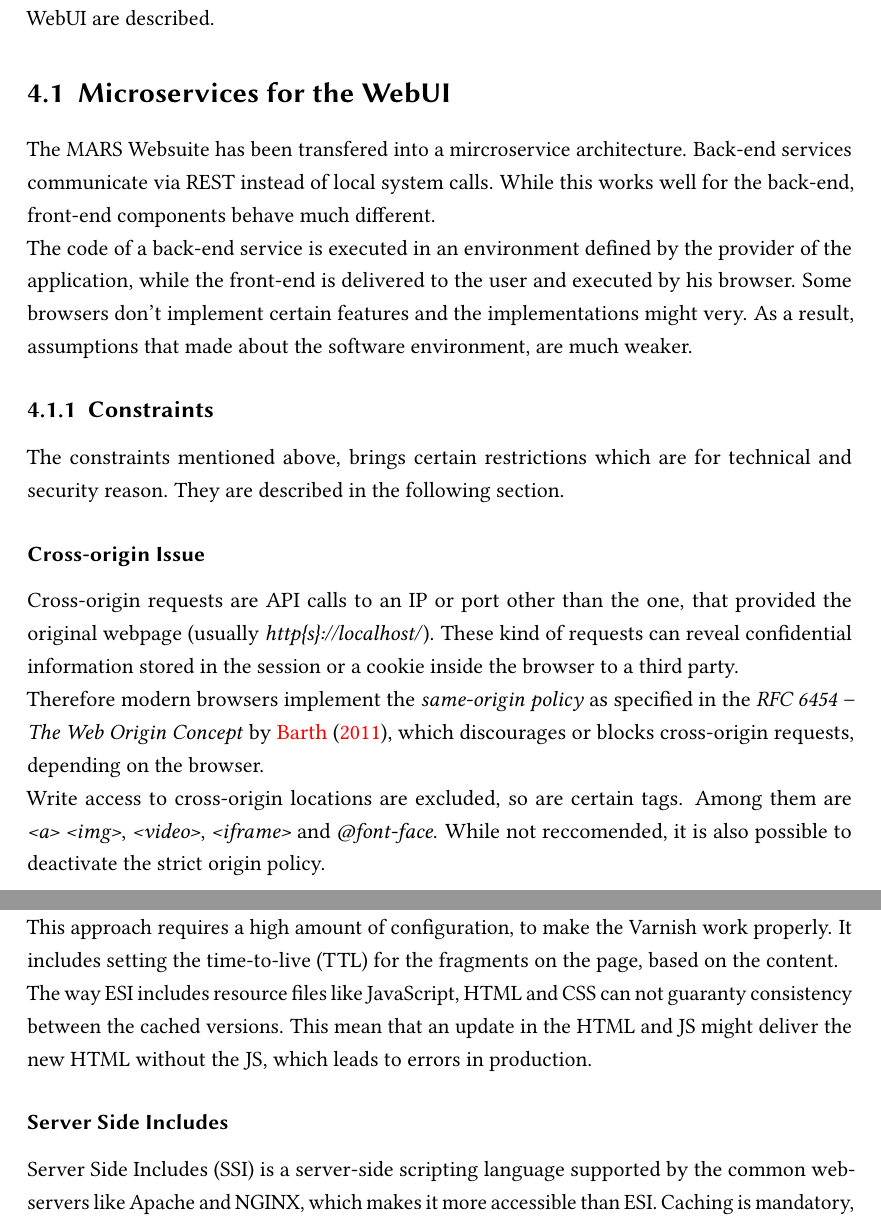
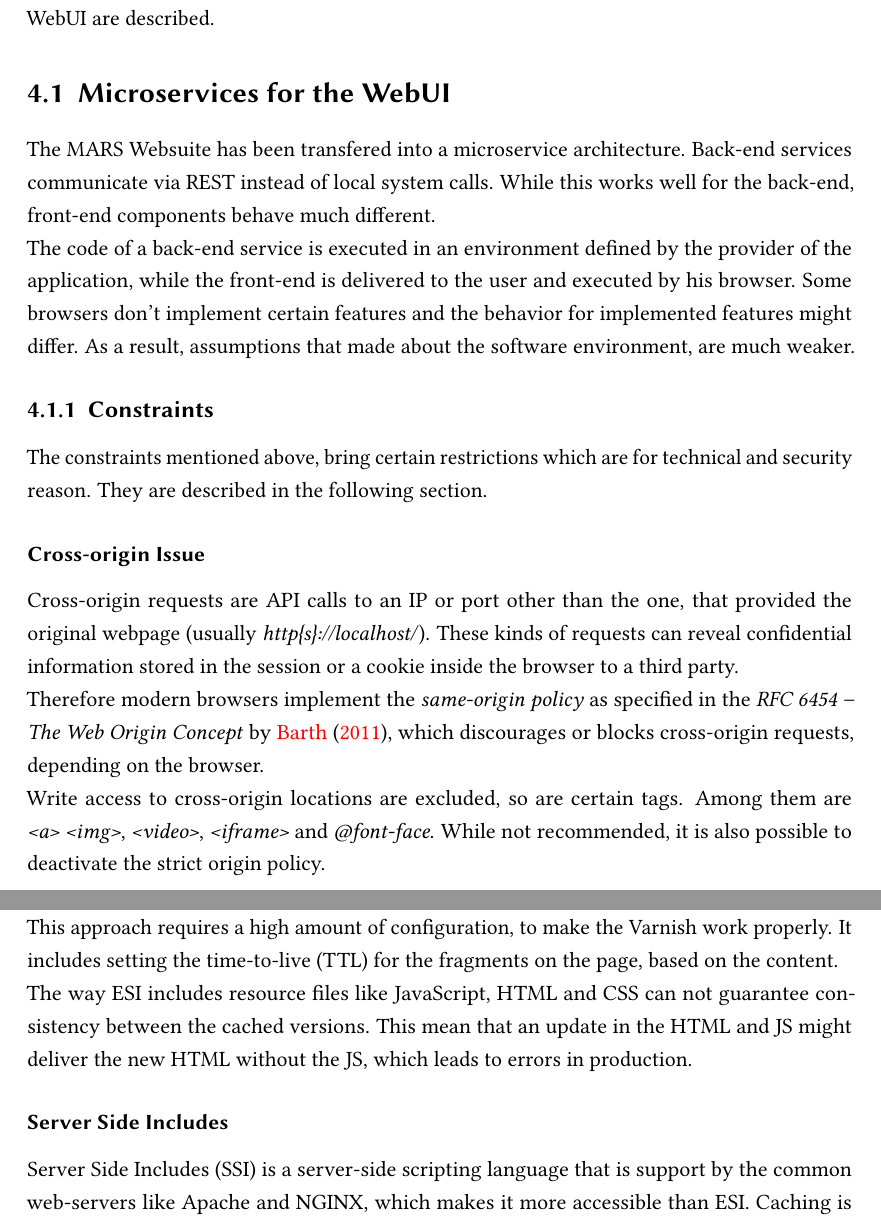
Before and after one commit to LennartRoeder/Master-Grundprojekt-2, a LaTeX thesis (grundprojekt_v2.tex, which reads chapters/chapter4.tex): two parts of pages 24 and 26 of 43, joined at a grey line, cut so that both start at the same text. Compiled offline with pdfLaTeX; an older LaTeX class or package is replaced by its successor.

Commit message:
insert annotations

```diff
--- a/chapters/chapter4.tex
+++ b/chapters/chapter4.tex
@@ -7,17 +7,17 @@ This chapter evaluates the possibility to use microservices for the WebUI compon
 
 \section{Microservices for the WebUI}
 \label{sec:MS_for_WebUI}
-The MARS Websuite has been transfered into a mircroservice architecture. Back-end services communicate via REST instead of local system calls. While this works well for the back-end, front-end components behave much different.\\
-The code of a back-end service is executed in an environment defined by the provider of the application, while the front-end is delivered to the user and executed by his browser. Some browsers don't implement certain features and the implementations might very. As a result, assumptions that made about the software environment, are much weaker.
+The MARS Websuite has been transfered into a microservice architecture. Back-end services communicate via REST instead of local system calls. While this works well for the back-end, front-end components behave much different.\\
+The code of a back-end service is executed in an environment defined by the provider of the application, while the front-end is delivered to the user and executed by his browser. Some browsers don't implement certain features and the behavior for implemented features might differ. As a result, assumptions that made about the software environment, are much weaker.
 
 
 \subsection{Constraints}
-The constraints mentioned above, brings certain restrictions which are for technical and security reason. They are described in the following section.
+The constraints mentioned above, bring certain restrictions which are for technical and security reason. They are described in the following section.
 
 \subsubsection{Cross-origin Issue}
-Cross-origin requests are API calls to an IP or port other than the one, that provided the original webpage (usually \textit{http\{s\}://localhost/}). These kind of requests can reveal confidential information stored in the session or a cookie inside the browser to a third party.\\
+Cross-origin requests are API calls to an IP or port other than the one, that provided the original webpage (usually \textit{http\{s\}://localhost/}). These kinds of requests can reveal confidential information stored in the session or a cookie inside the browser to a third party.\\
 Therefore modern browsers implement the \textit{same-origin policy} as specified in the \textit{RFC 6454 -- The Web Origin Concept} by \cite{barth2011web}, which discourages or blocks cross-origin requests, depending on the browser.\\
-Write access to cross-origin locations are excluded, so are certain tags. Among them are \textit{<a>} \textit{<img>}, \textit{<video>}, \textit{<iframe>} and \textit{@font-face}. While not reccomended, it is also possible to deactivate the strict origin policy.
+Write access to cross-origin locations are excluded, so are certain tags. Among them are \textit{<a>} \textit{<img>}, \textit{<video>}, \textit{<iframe>} and \textit{@font-face}. While not recommended, it is also possible to deactivate the strict origin policy.
 
 \subsubsection{Only one initial URL}
 The user opens a website by typing an URL to the address-bar of his browser. This implies, that one endpoint delivers the whole side. This page has to either load other parts dynamically, or has to aggregate the content of the other front-end microservices in the back-end, before it is delivered to the users browser.
@@ -40,10 +40,10 @@ The content of the page can not be cached, which reduces performance. Also the c
 \subsubsection{Edge Side Includes}
 Edge Side Includes (ESI) is a server-side markup language. It is capable of dynamically adding fragments to one page. As this generates substantial CPU load on the server, a Cache like Varnish is used to make it usable in production. Varnish is one of the few options that supports ESI, which is why, it is the most common choice for ESI.\\
 This approach requires a high amount of configuration, to make the Varnish work properly. It includes setting the time-to-live (TTL) for the fragments on the page, based on the content.\\
-The way ESI includes resource files like JavaScript, HTML and CSS can not guaranty consistency between the cached versions. This mean that an update in the HTML and JS might deliver the new HTML without the JS, which leads to errors in production.
+The way ESI includes resource files like JavaScript, HTML and CSS can not guarantee consistency between the cached versions. This mean that an update in the HTML and JS might deliver the new HTML without the JS, which leads to errors in production.
 
 \subsubsection{Server Side Includes}
-Server Side Includes (SSI) is a server-side scripting language supported by the common web-servers like Apache and NGINX, which makes it more accessible than ESI. Caching is mandatory, like it is for ESI, but the lock-in to Varnish does not exist.\\
+Server Side Includes (SSI) is a server-side scripting language that is support by the common web-servers like Apache and NGINX, which makes it more accessible than ESI. Caching is mandatory, like it is for ESI, but the lock-in to Varnish does not exist.\\
 Unlike ESI, SSI can guarantee the consistency between cached resource files, which makes it a more appealing solution.
 
 \subsubsection{Web Components}
```
Also changed, not shown: chapters/chapter2.tex (+5 -5 lines), chapters/chapter3.tex (+2 -2 lines), chapters/chapter5.tex (+3 -3 lines), chapters/chapter4.tex (4 more changed lines).
